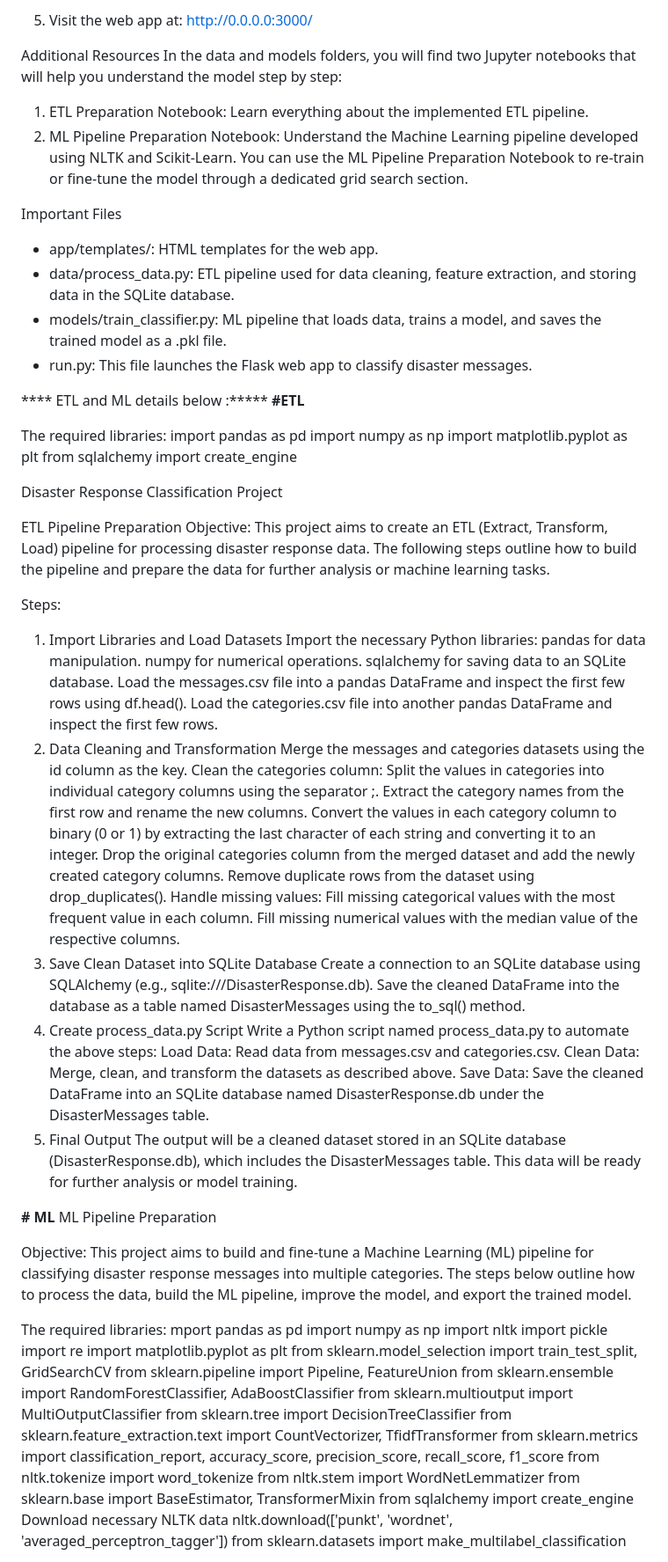
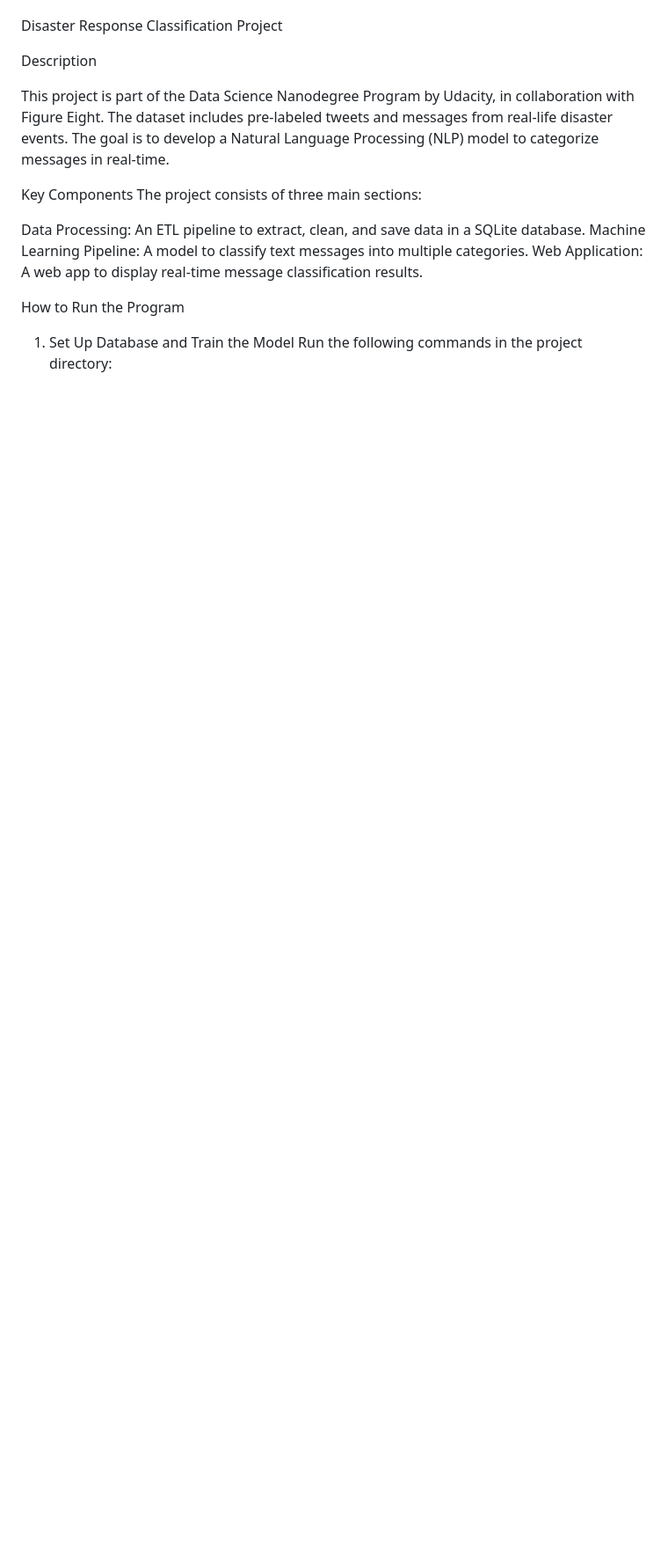
Before and after one commit to zamitkumar/Project-Disaster-Response-Pipelines, a Markdown page: README.md, the part around one of its changes. Shown at 88% size. Rendered like a GitHub page; blank space fills up the shorter version.

Commit message:
Update README.md
Changed the format for better readability

```diff
--- a/README.md
+++ b/README.md
@@ -24,90 +23,19 @@ Running the Program
-8. Visit the web app at: http://0.0.0.0:3000/
-
-Additional Resources
-In the data and models folders, you will find two Jupyter notebooks that will help you understand the model step by step:
-1. ETL Preparation Notebook: Learn everything about the implemented ETL pipeline.
-2. ML Pipeline Preparation Notebook: Understand the Machine Learning pipeline developed using NLTK and Scikit-Learn.
-You can use the ML Pipeline Preparation Notebook to re-train or fine-tune the model through a dedicated grid search section.
-
-Important Files
-* app/templates/: HTML templates for the web app.
-* data/process_data.py: ETL pipeline used for data cleaning, feature extraction, and storing data in the SQLite database.
-* models/train_classifier.py: ML pipeline that loads data, trains a model, and saves the trained model as a .pkl file.
-* run.py: This file launches the Flask web app to classify disaster messages.
-
-
-****  ETL and ML details below :*****
-**#ETL**
-
-The required libraries:
-import pandas as pd
-import numpy as np
-import matplotlib.pyplot as plt
-from sqlalchemy import create_engine
 
 Disaster Response Classification Project
 
-ETL Pipeline Preparation Objective: This project aims to create an ETL (Extract, Transform, Load) pipeline for processing disaster response data. The following steps outline how to build the pipeline and prepare the data for further analysis or machine learning tasks.
+Description
 
-Steps:
+This project is part of the Data Science Nanodegree Program by Udacity, in collaboration with Figure Eight. The dataset includes pre-labeled tweets and messages from real-life disaster events. The goal is to develop a Natural Language Processing (NLP) model to categorize messages in real-time.
 
-1. Import Libraries and Load Datasets
-Import the necessary Python libraries:
-pandas for data manipulation.
-numpy for numerical operations.
-sqlalchemy for saving data to an SQLite database.
-Load the messages.csv file into a pandas DataFrame and inspect the first few rows using df.head().
-Load the categories.csv file into another pandas DataFrame and inspect the first few rows.
-2. Data Cleaning and Transformation
-Merge the messages and categories datasets using the id column as the key.
-Clean the categories column:
-Split the values in categories into individual category columns using the separator ;.
-Extract the category names from the first row and rename the new columns.
-Convert the values in each category column to binary (0 or 1) by extracting the last character of each string and converting it to an integer.
-Drop the original categories column from the merged dataset and add the newly created category columns.
-Remove duplicate rows from the dataset using drop_duplicates().
-Handle missing values:
-Fill missing categorical values with the most frequent value in each column.
-Fill missing numerical values with the median value of the respective columns.
-3. Save Clean Dataset into SQLite Database
-Create a connection to an SQLite database using SQLAlchemy (e.g., sqlite:///DisasterResponse.db).
-Save the cleaned DataFrame into the database as a table named DisasterMessages using the to_sql() method.
-4. Create process_data.py Script
-Write a Python script named process_data.py to automate the above steps:
-Load Data:
-Read data from messages.csv and categories.csv.
-Clean Data:
-Merge, clean, and transform the datasets as described above.
-Save Data:
-Save the cleaned DataFrame into an SQLite database named DisasterResponse.db under the DisasterMessages table.
-5. Final Output
-The output will be a cleaned dataset stored in an SQLite database (DisasterResponse.db), which includes the DisasterMessages table. This data will be ready for further analysis or model training.
+Key Components
+The project consists of three main sections:
 
-**# ML**
-ML Pipeline Preparation
+Data Processing: An ETL pipeline to extract, clean, and save data in a SQLite database.
+Machine Learning Pipeline: A model to classify text messages into multiple categories.
+Web Application: A web app to display real-time message classification results.
 
-Objective:
-This project aims to build and fine-tune a Machine Learning (ML) pipeline for classifying disaster response messages into multiple categories. The steps below outline how to process the data, build the ML pipeline, improve the model, and export the trained model.
+How to Run the Program
 
-The required libraries:
-mport pandas as pd
-import numpy as np
-import nltk
-import pickle
-import re
-import matplotlib.pyplot as plt
-from sklearn.model_selection import train_test_split, GridSearchCV
-from sklearn.pipeline import Pipeline, FeatureUnion
-from sklearn.ensemble import RandomForestClassifier, AdaBoostClassifier
-from sklearn.multioutput import MultiOutputClassifier
-from sklearn.tree import DecisionTreeClassifier
-from sklearn.feature_extraction.text import CountVectorizer, TfidfTransformer
-from sklearn.metrics import classification_report, accuracy_score, precision_score, recall_score, f1_score
-from nltk.tokenize import word_tokenize
-from nltk.stem import WordNetLemmatizer
-from sklearn.base import BaseEstimator, TransformerMixin
-from sqlalchemy import create_engine
-Download necessary NLTK data
-nltk.download(['punkt', 'wordnet', 'averaged_perceptron_tagger'])
-from sklearn.datasets import make_multilabel_classification
+1. Set Up Database and Train the Model
+Run the following commands in the project directory:
 
```
Also changed, not shown: other parts of README.md (+95 -52 lines).
